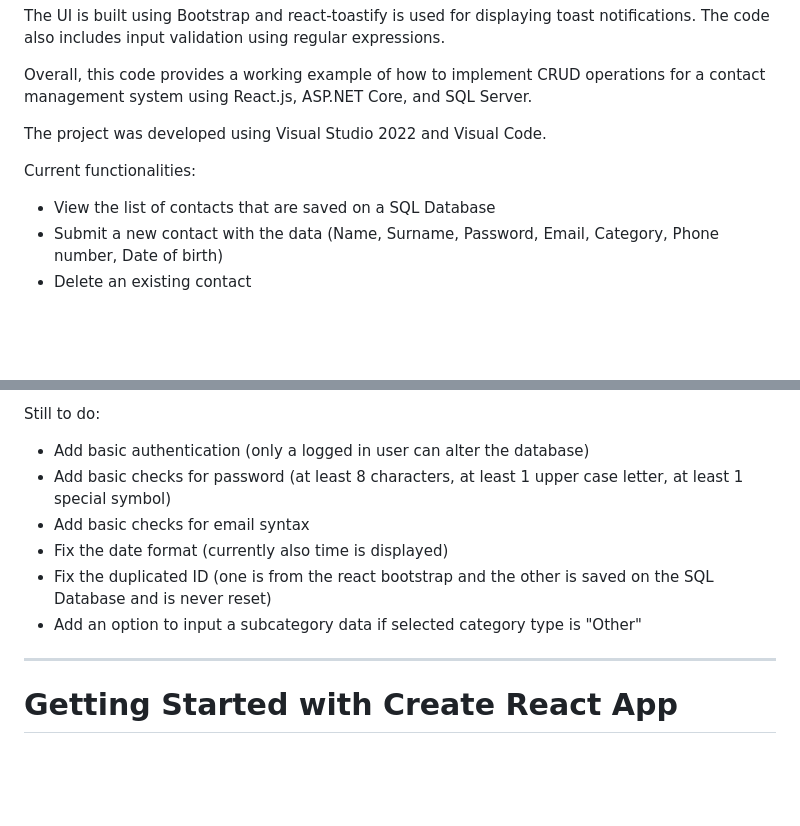
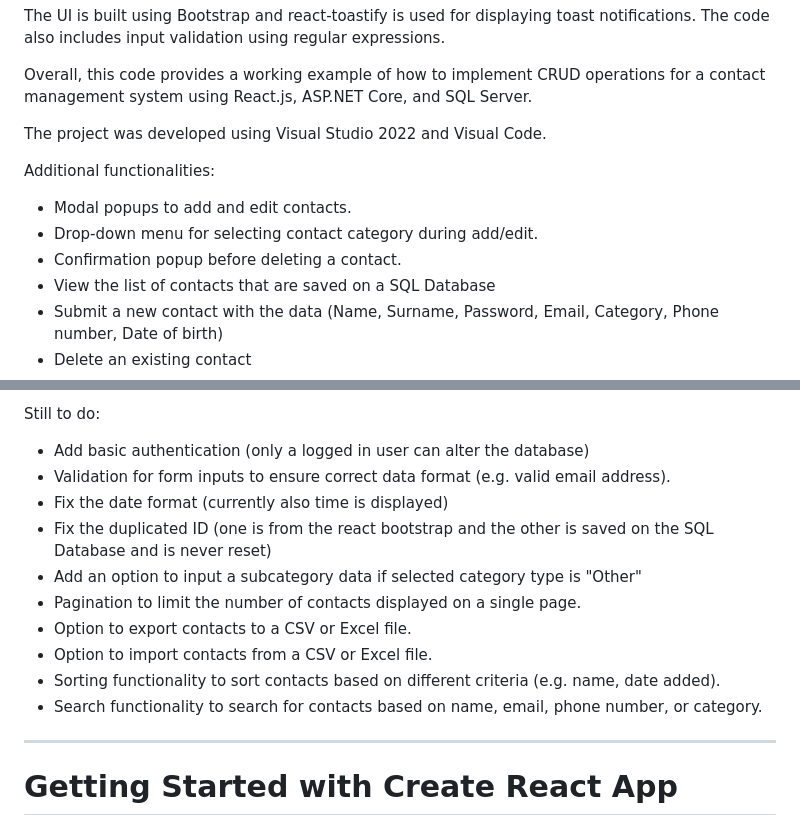
Before and after one commit to kubus765/react-crud-app, a Markdown page: README.md, 2 parts joined by grey strips. Rendered like a GitHub page; blank space fills up the shorter version.

```diff
--- a/README.md
+++ b/README.md
@@ -11,7 +11,11 @@ Overall, this code provides a working example of how to implement CRUD operation
 
 The project was developed using Visual Studio 2022 and Visual Code.
 
-Current functionalities:
+Additional functionalities:
+
+- Modal popups to add and edit contacts.
+- Drop-down menu for selecting contact category during add/edit.
+- Confirmation popup before deleting a contact.
 - View the list of contacts that are saved on a SQL Database
 - Submit a new contact with the data (Name, Surname, Password, Email, Category, Phone number, Date of birth)
 - Delete an existing contact
@@ -38,11 +42,15 @@ Most crucial files are:
 
 Still to do:
 - Add basic authentication (only a logged in user can alter the database)
-- Add basic checks for password (at least 8 characters, at least 1 upper case letter, at least 1 special symbol)
-- Add basic checks for email syntax
+- Validation for form inputs to ensure correct data format (e.g. valid email address).
 - Fix the date format (currently also time is displayed)
 - Fix the duplicated ID (one is from the react bootstrap and the other is saved on the SQL Database and is never reset)
 - Add an option to input a subcategory data if selected category type is "Other"
+- Pagination to limit the number of contacts displayed on a single page.
+- Option to export contacts to a CSV or Excel file.
+- Option to import contacts from a CSV or Excel file.
+- Sorting functionality to sort contacts based on different criteria (e.g. name, date added).
+- Search functionality to search for contacts based on name, email, phone number, or category.
 _________________________________________________________________________________________________________________________________
 # Getting Started with Create React App
 
```
